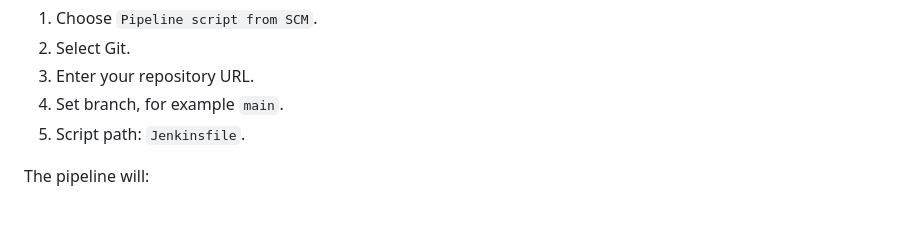
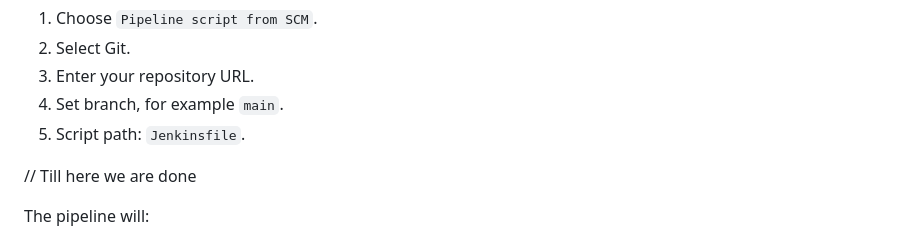
Before and after one commit to Kumar-Devansh/Habit-Nexus, a Markdown page: DOCKER_JENKINS.md, the part around the change. Drawn GitHub-style; blank space fills up the shorter version.

Commit message:
Testing Jenkins

```diff
--- a/DOCKER_JENKINS.md
+++ b/DOCKER_JENKINS.md
@@ -138,6 +138,9 @@ Create a Pipeline job:
 4. Set branch, for example `main`.
 5. Script path: `Jenkinsfile`.
 
+
+// Till here we are done
+
 The pipeline will:
 
 1. Checkout code.
```
